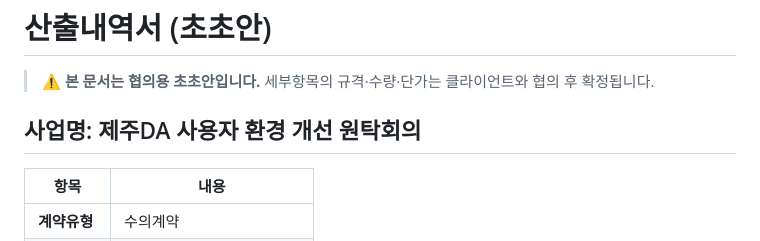
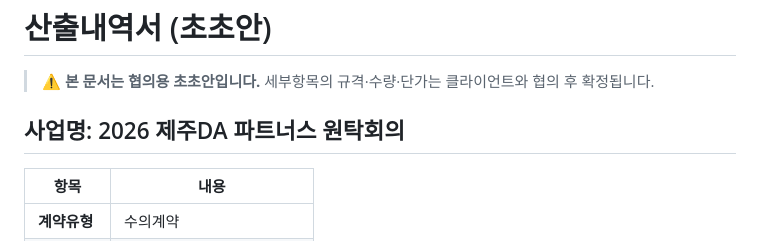
Before and after one commit to playinthesky/fkf, a Markdown page: 산출내역서_초초안_제주DA원탁회의_50M.md, the part around the change. Rendered like a GitHub page.

```diff
--- a/산출내역서_초초안_제주DA원탁회의_50M.md
+++ b/산출내역서_초초안_제주DA원탁회의_50M.md
@@ -2,7 +2,7 @@
 
 > ⚠️ **본 문서는 협의용 초초안입니다.** 세부항목의 규격·수량·단가는 클라이언트와 협의 후 확정됩니다.
 
-## 사업명: 제주DA 사용자 환경 개선 원탁회의
+## 사업명: 2026 제주DA 파트너스 원탁회의
 
 | 항목 | 내용 |
 |------|------|
```
Also changed, not shown: 과업지시서_제주DA원탁회의_50M.md (+2 -2 lines).
